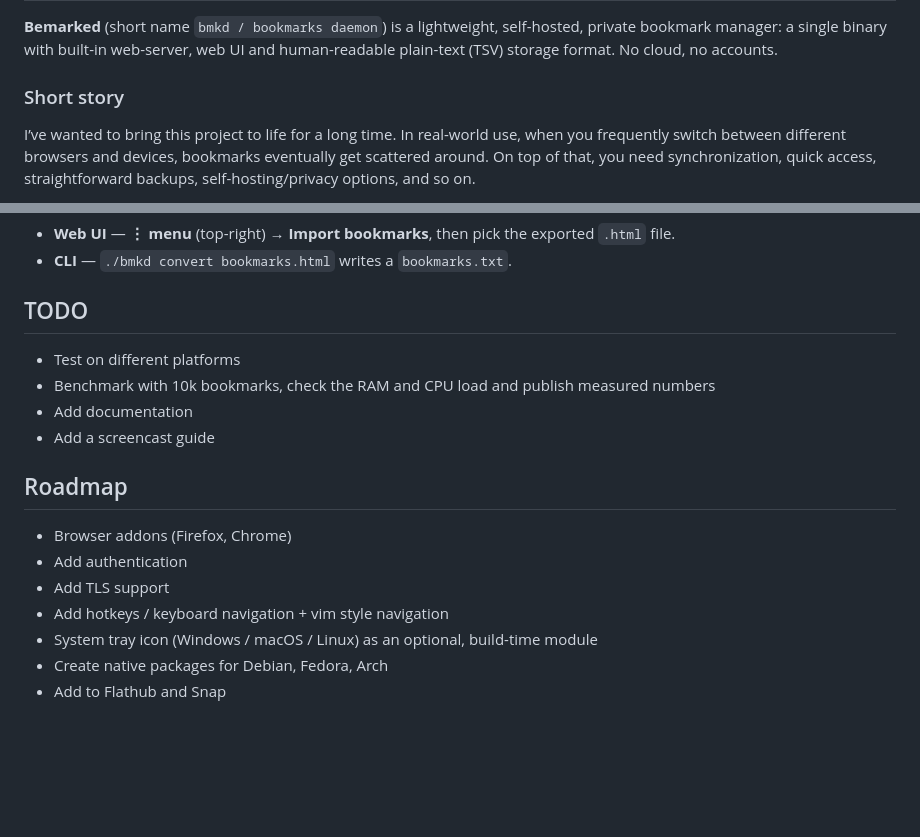
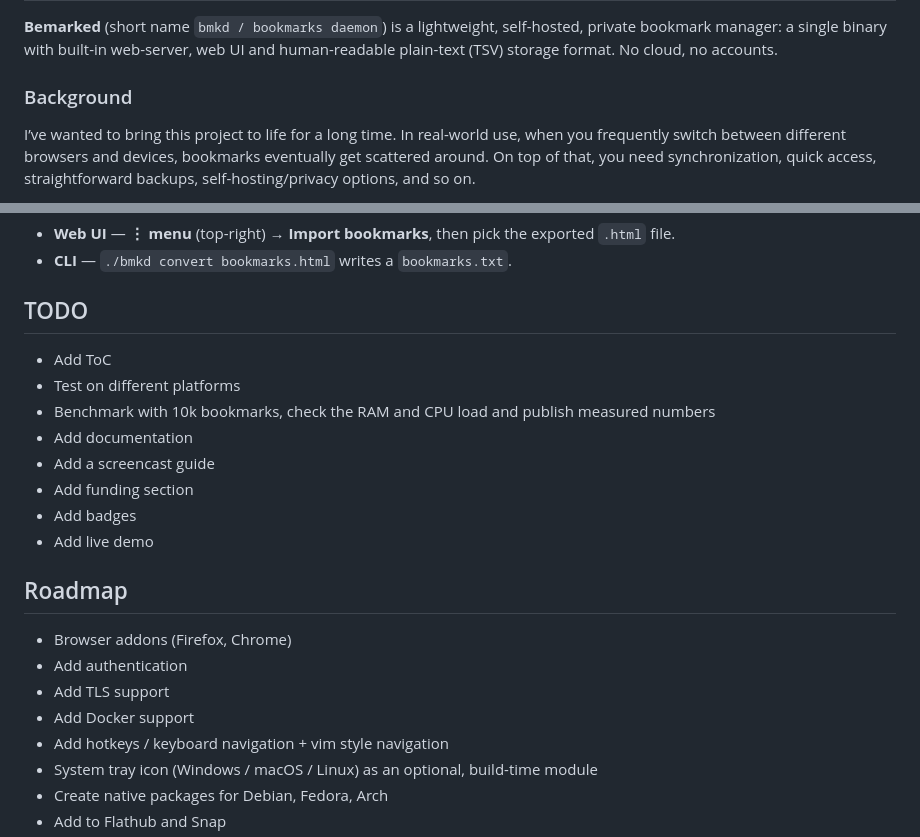
Before and after one commit to canbesolved/bemarked, a Markdown page: README.md, 2 parts joined by grey strips. GitHub-like rendering; blank space fills up the shorter version.

Commit message:
update(readme): todo and roadmap minor updates

```diff
--- a/README.md
+++ b/README.md
@@ -11,7 +11,7 @@
 **Bemarked** (short name `bmkd / bookmarks daemon`) is a lightweight, self-hosted, private bookmark manager:
 a single binary with built-in web-server, web UI and human-readable plain-text (TSV) storage format. No cloud, no accounts.
 
-### Short story
+### Background
 I’ve wanted to bring this project to life for a long time. In real-world use, when you frequently switch between different browsers and devices, bookmarks eventually get scattered around. On top of that, you need synchronization, quick access, straightforward backups, self-hosting/privacy options, and so on.
 
 I looked into existing bookmark managers, ranging from feature-rich tools to minimalist ones. The comprehensive solutions solved the core problem, but were heavily bloated with extra features: setup required a dedicated server or Docker, and everything was stored in a complex database. The simple ones, on the other hand, often had rather niche implementations.
@@ -115,16 +115,21 @@ Two ways to import:
 
 ## TODO
 
+- Add ToC
 - Test on different platforms
 - Benchmark with 10k bookmarks, check the RAM and CPU load and publish measured numbers
 - Add documentation
 - Add a screencast guide
+- Add funding section
+- Add badges
+- Add live demo
 
 ## Roadmap
 
 - Browser addons (Firefox, Chrome)
 - Add authentication
 - Add TLS support
+- Add Docker support
 - Add hotkeys / keyboard navigation + vim style navigation
 - System tray icon (Windows / macOS / Linux) as an optional, build-time module
 - Create native packages for Debian, Fedora, Arch
```
